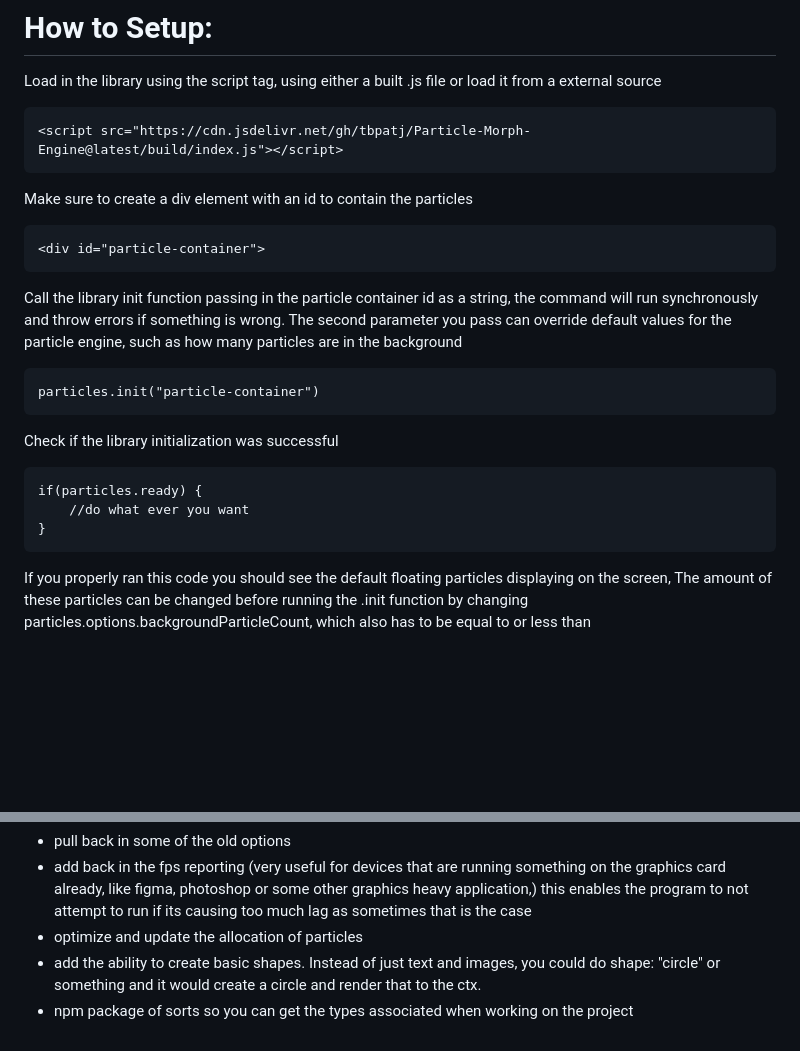
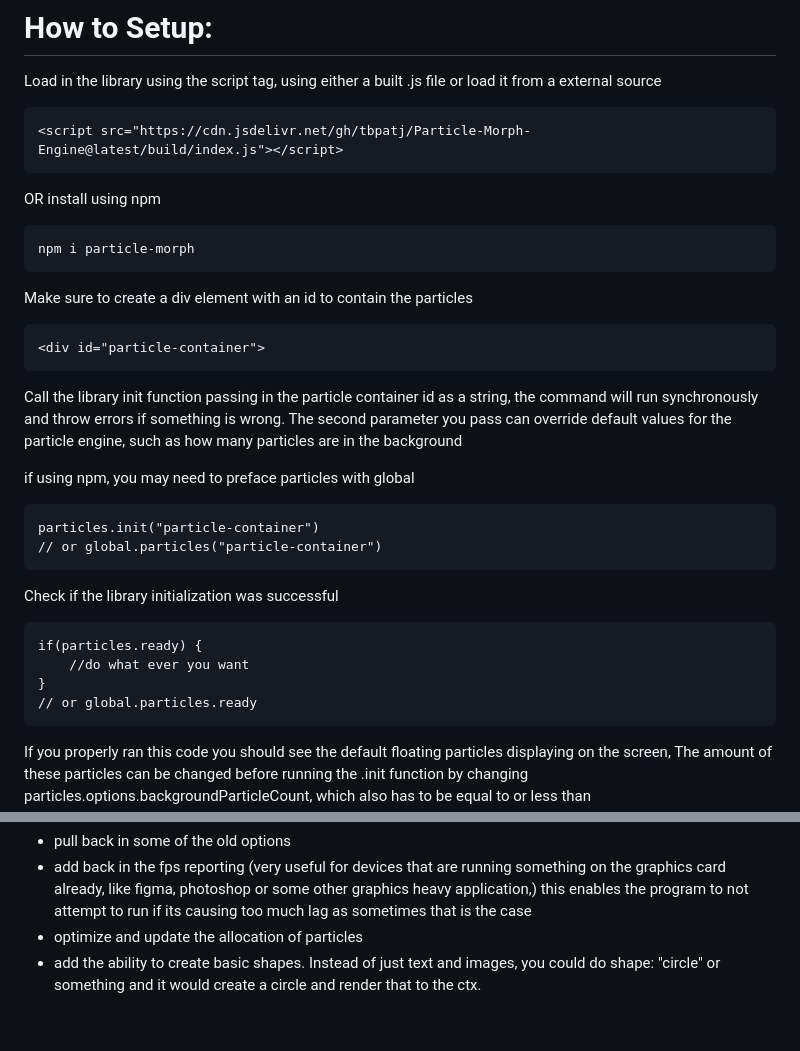
Before and after one commit to tbpatj/Particle-Morph-Engine, a Markdown page: readme.md, 2 parts joined by grey strips. Drawn GitHub-style; blank space fills up the shorter version.

Commit message:
feat: updated read me

````diff
--- a/readme.md
+++ b/readme.md
@@ -22,6 +22,12 @@ Load in the library using the script tag, using either a built .js file or load
 <script src="https://cdn.jsdelivr.net/gh/tbpatj/Particle-Morph-Engine@latest/build/index.js"></script>
 ```
 
+OR install using npm
+
+```
+npm i particle-morph
+```
+
 Make sure to create a div element with an id to contain the particles
 
 ```
@@ -30,8 +36,11 @@ Make sure to create a div element with an id to contain the particles
 
 Call the library init function passing in the particle container id as a string, the command will run synchronously and throw errors if something is wrong. The second parameter you pass can override default values for the particle engine, such as how many particles are in the background
 
+if using npm, you may need to preface particles with global
+
 ```
 particles.init("particle-container")
+// or global.particles("particle-container")
 ```
 
 Check if the library initialization was successful
@@ -40,6 +49,7 @@ Check if the library initialization was successful
 if(particles.ready) {
     //do what ever you want
 }
+// or global.particles.ready
 ```
 
 If you properly ran this code you should see the default floating particles displaying on the screen,
@@ -285,4 +295,3 @@ Since this was orignally a part of my portfolio and I had created a whole engine
 - add back in the fps reporting (very useful for devices that are running something on the graphics card already, like figma, photoshop or some other graphics heavy application,) this enables the program to not attempt to run if its causing too much lag as sometimes that is the case
 - optimize and update the allocation of particles
 - add the ability to create basic shapes. Instead of just text and images, you could do shape: "circle" or something and it would create a circle and render that to the ctx.
-- npm package of sorts so you can get the types associated when working on the project
````
